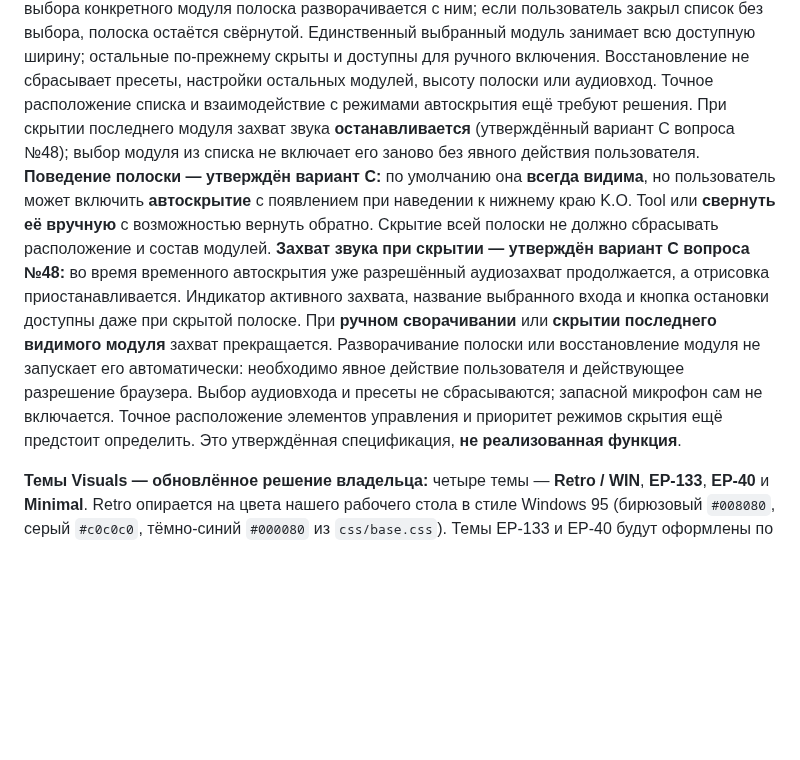
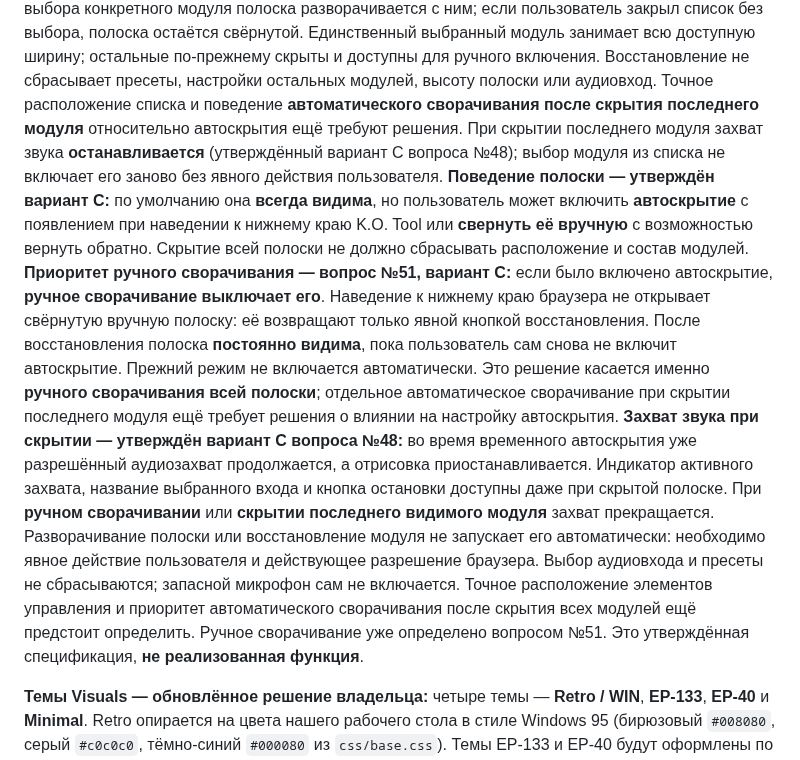
Before and after one commit to Zatumanen/Ko-tool, a Markdown page: README.md, the part around the change. GitHub-like rendering; blank space fills up the shorter version.

Commit message:
docs(visuals): approve Q51 manual collapse disables auto-hide

```diff
--- a/README.md
+++ b/README.md
@@ -375,15 +375,25 @@ Output Meters и Oscilloscope изменяют ширину за счёт дру
 модуль занимает всю доступную ширину; остальные по-прежнему скрыты и
 доступны для ручного включения. Восстановление не сбрасывает пресеты,
 настройки остальных модулей, высоту полоски или аудиовход. Точное
-расположение списка и взаимодействие с режимами автоскрытия ещё требуют
-решения. При скрытии последнего модуля захват звука **останавливается**
+расположение списка и поведение **автоматического сворачивания после скрытия
+последнего модуля** относительно автоскрытия ещё требуют решения. При скрытии
+последнего модуля захват звука **останавливается**
 (утверждённый вариант C вопроса №48); выбор модуля из списка не включает
 его заново без явного действия пользователя.
 **Поведение полоски — утверждён вариант C:** по умолчанию она **всегда
 видима**, но пользователь может включить **автоскрытие** с появлением при
 наведении к нижнему краю K.O. Tool или **свернуть её вручную** с возможностью
 вернуть обратно. Скрытие всей полоски не должно сбрасывать расположение и
-состав модулей. **Захват звука при скрытии — утверждён вариант C
+состав модулей. **Приоритет ручного сворачивания — вопрос №51, вариант C:**
+если было включено автоскрытие, **ручное сворачивание выключает его**.
+Наведение к нижнему краю браузера не открывает свёрнутую вручную полоску:
+её возвращают только явной кнопкой восстановления. После восстановления
+полоска **постоянно видима**, пока пользователь сам снова не включит
+автоскрытие. Прежний режим не включается автоматически. Это решение
+касается именно **ручного сворачивания всей полоски**; отдельное
+автоматическое сворачивание при скрытии последнего модуля ещё требует
+решения о влиянии на настройку автоскрытия.
+**Захват звука при скрытии — утверждён вариант C
 вопроса №48:** во время временного автоскрытия уже разрешённый аудиозахват
 продолжается, а отрисовка приостанавливается. Индикатор активного захвата,
 название выбранного входа и кнопка остановки доступны даже при скрытой полоске.
@@ -392,8 +402,9 @@ Output Meters и Oscilloscope изменяют ширину за счёт дру
 его автоматически: необходимо явное действие пользователя и действующее
 разрешение браузера. Выбор аудиовхода и пресеты не сбрасываются; запасной
 микрофон сам не включается. Точное расположение элементов управления и
-приоритет режимов скрытия ещё предстоит определить. Это утверждённая
-спецификация, **не реализованная функция**.
+приоритет автоматического сворачивания после скрытия всех модулей ещё
+предстоит определить. Ручное сворачивание уже определено вопросом №51.
+Это утверждённая спецификация, **не реализованная функция**.
 
 **Темы Visuals — обновлённое решение владельца:** четыре темы — **Retro / WIN**,
 **EP-133**, **EP-40** и **Minimal**. Retro опирается на цвета нашего рабочего
```
